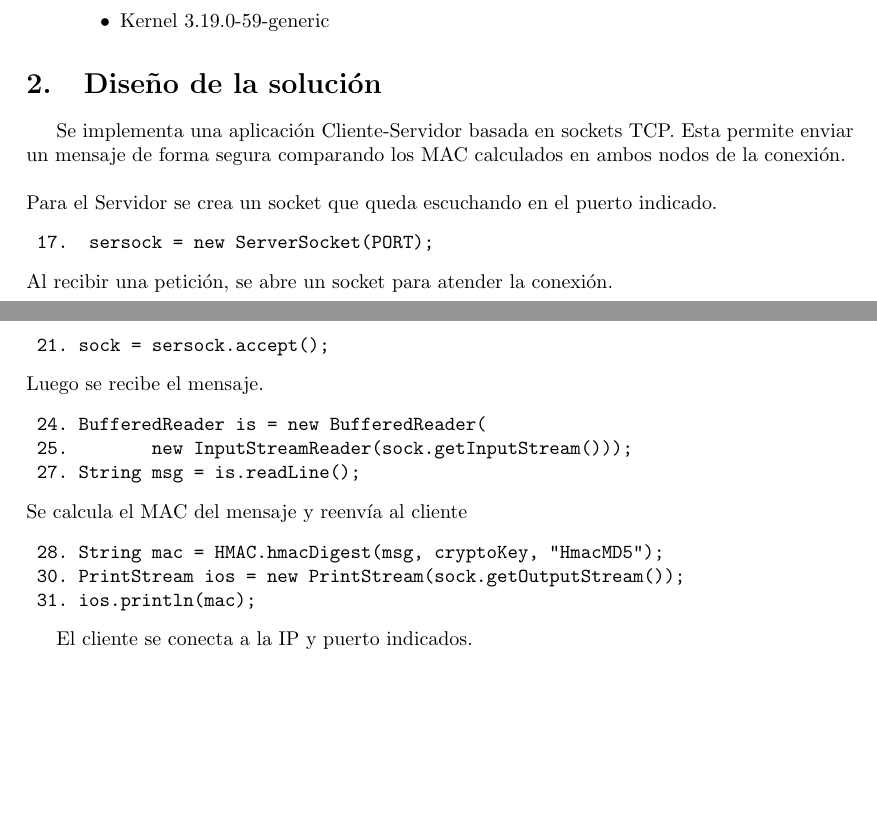
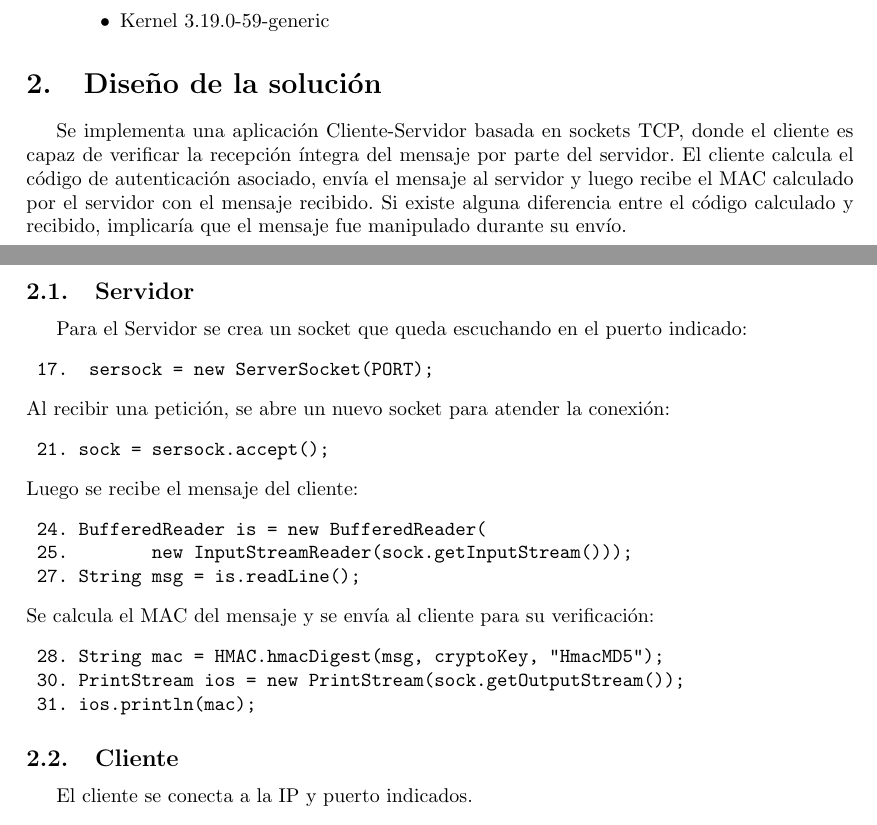
Before and after one commit to alealmuna/T2-SCO-malmuna-rrivera, a LaTeX problem sheet (informe-tarea2-malmuna-rrivera.tex): two parts of pages 1 and 2 of 3, joined at a grey line, cut so that both start at the same text, the shorter picture padded with empty space. Compiled offline with pdfLaTeX.

Commit message:
Add subsections for Client and Server

```diff
--- a/informe-tarea2-malmuna-rrivera.tex
+++ b/informe-tarea2-malmuna-rrivera.tex
@@ -47,31 +47,36 @@ uso de técnicas criptográficas.
 
 
 \section{Diseño de la solución}
-Se implementa una aplicación Cliente-Servidor basada en sockets TCP. Esta permite enviar un mensaje de forma
-segura comparando los MAC calculados en ambos nodos de la conexión.
+Se implementa una aplicación Cliente-Servidor basada en sockets TCP, donde el cliente es capaz de
+verificar la recepción íntegra del mensaje por parte del servidor. El cliente calcula el código de
+autenticación asociado, envía el mensaje al servidor y luego recibe el MAC calculado por
+el servidor con el mensaje recibido. Si existe alguna diferencia entre el código calculado y recibido,
+implicaría que el mensaje fue manipulado durante su envío.
 \newline
 \\
-Para el Servidor se crea un socket que queda escuchando en el puerto indicado.
+\subsection{Servidor}
+Para el Servidor se crea un socket que queda escuchando en el puerto indicado:
 \begin{verbatim}
  17.  sersock = new ServerSocket(PORT);
 \end{verbatim}
-Al recibir una petición, se abre un socket para atender la conexión.
+Al recibir una petición, se abre un nuevo socket para atender la conexión:
 \begin{verbatim}
  21. sock = sersock.accept();
 \end{verbatim}
-Luego se recibe el mensaje.
+Luego se recibe el mensaje del cliente:
 \begin{verbatim}
  24. BufferedReader is = new BufferedReader(
  25.        new InputStreamReader(sock.getInputStream()));
  27. String msg = is.readLine();
 \end{verbatim}
-Se calcula el MAC del mensaje y reenvía al cliente
+Se calcula el MAC del mensaje y se envía al cliente para su verificación:
 \begin{verbatim}
  28. String mac = HMAC.hmacDigest(msg, cryptoKey, "HmacMD5");
  30. PrintStream ios = new PrintStream(sock.getOutputStream());
  31. ios.println(mac);
 \end{verbatim}
 
+\subsection{Cliente}
 El cliente se conecta a la IP y puerto indicados.
 \begin{verbatim}
  41. sock= new Socket(ip, Server.PORT);
```
